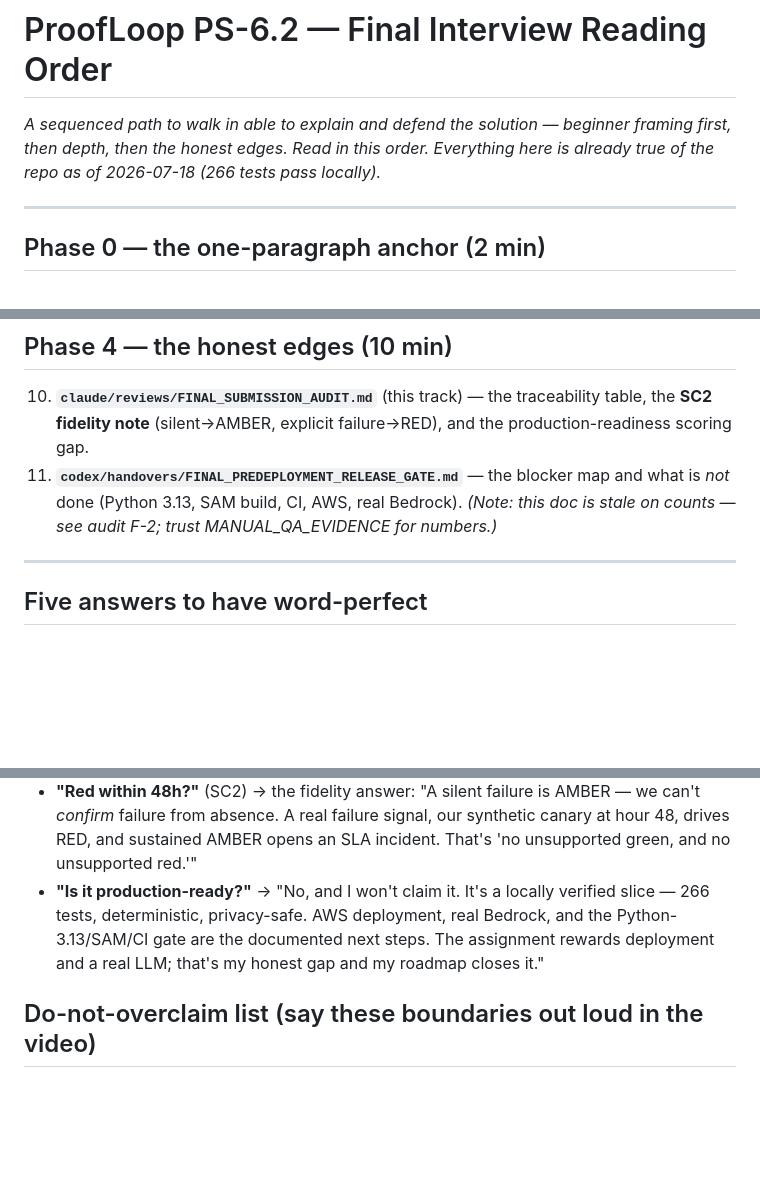
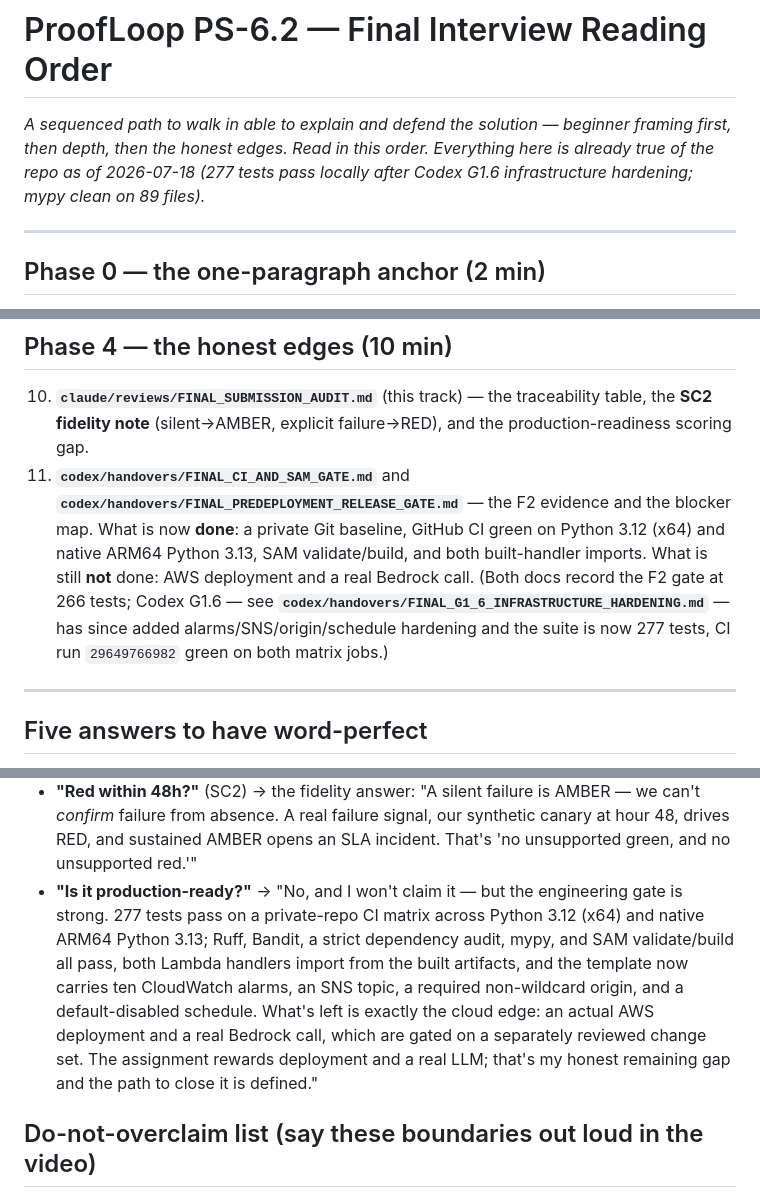
Before and after one commit to sri-sruthi/proofloop, a Markdown page: claude/FINAL_INTERVIEW_READING_ORDER.md, 3 parts joined by grey strips. Drawn GitHub-style; blank space fills up the shorter version.

```diff
--- a/claude/FINAL_INTERVIEW_READING_ORDER.md
+++ b/claude/FINAL_INTERVIEW_READING_ORDER.md
@@ -2,7 +2,8 @@
 
 *A sequenced path to walk in able to explain and defend the solution — beginner
 framing first, then depth, then the honest edges. Read in this order. Everything
-here is already true of the repo as of 2026-07-18 (266 tests pass locally).*
+here is already true of the repo as of 2026-07-18 (277 tests pass locally after
+Codex G1.6 infrastructure hardening; mypy clean on 89 files).*
 
 ---
 
@@ -57,9 +58,15 @@ Read these five files and be ready to whiteboard the flow between them:
 10. **`claude/reviews/FINAL_SUBMISSION_AUDIT.md`** (this track) — the traceability
     table, the **SC2 fidelity note** (silent→AMBER, explicit failure→RED), and the
     production-readiness scoring gap.
-11. **`codex/handovers/FINAL_PREDEPLOYMENT_RELEASE_GATE.md`** — the blocker map and
-    what is *not* done (Python 3.13, SAM build, CI, AWS, real Bedrock). *(Note: this
-    doc is stale on counts — see audit F-2; trust MANUAL_QA_EVIDENCE for numbers.)*
+11. **`codex/handovers/FINAL_CI_AND_SAM_GATE.md`** and
+    **`codex/handovers/FINAL_PREDEPLOYMENT_RELEASE_GATE.md`** — the F2 evidence and
+    the blocker map. What is now **done**: a private Git baseline, GitHub CI green on
+    Python 3.12 (x64) and native ARM64 Python 3.13, SAM validate/build, and both
+    built-handler imports. What is still **not** done: AWS deployment and a real
+    Bedrock call. (Both docs record the F2 gate at 266 tests; Codex G1.6 — see
+    **`codex/handovers/FINAL_G1_6_INFRASTRUCTURE_HARDENING.md`** — has since added
+    alarms/SNS/origin/schedule hardening and the suite is now 277 tests, CI run
+    `29649766982` green on both matrix jobs.)
 
 ---
 
@@ -81,10 +88,16 @@ Read these five files and be ready to whiteboard the flow between them:
   we can't *confirm* failure from absence. A real failure signal, our synthetic
   canary at hour 48, drives RED, and sustained AMBER opens an SLA incident. That's
   'no unsupported green, and no unsupported red.'"
-- **"Is it production-ready?"** → "No, and I won't claim it. It's a locally verified
-  slice — 266 tests, deterministic, privacy-safe. AWS deployment, real Bedrock, and
-  the Python-3.13/SAM/CI gate are the documented next steps. The assignment rewards
-  deployment and a real LLM; that's my honest gap and my roadmap closes it."
+- **"Is it production-ready?"** → "No, and I won't claim it — but the engineering
+  gate is strong. 277 tests pass on a private-repo CI matrix across Python 3.12 (x64)
+  and native ARM64 Python 3.13; Ruff, Bandit, a strict dependency audit, mypy, and
+  SAM validate/build all pass, both Lambda handlers import from the built
+  artifacts, and the template now carries ten CloudWatch alarms, an SNS topic, a
+  required non-wildcard origin, and a default-disabled schedule. What's left is
+  exactly the cloud edge: an actual AWS deployment and a
+  real Bedrock call, which are gated on a separately reviewed change set. The
+  assignment rewards deployment and a real LLM; that's my honest remaining gap and
+  the path to close it is defined."
 
 ## Do-not-overclaim list (say these boundaries out loud in the video)
 
```
Also changed, not shown: claude/FINAL_DEMO_AND_INTERVIEW_NARRATIVE.md (+13 -6 lines), claude/reviews/FINAL_SUBMISSION_AUDIT.md (+37 -15 lines).
